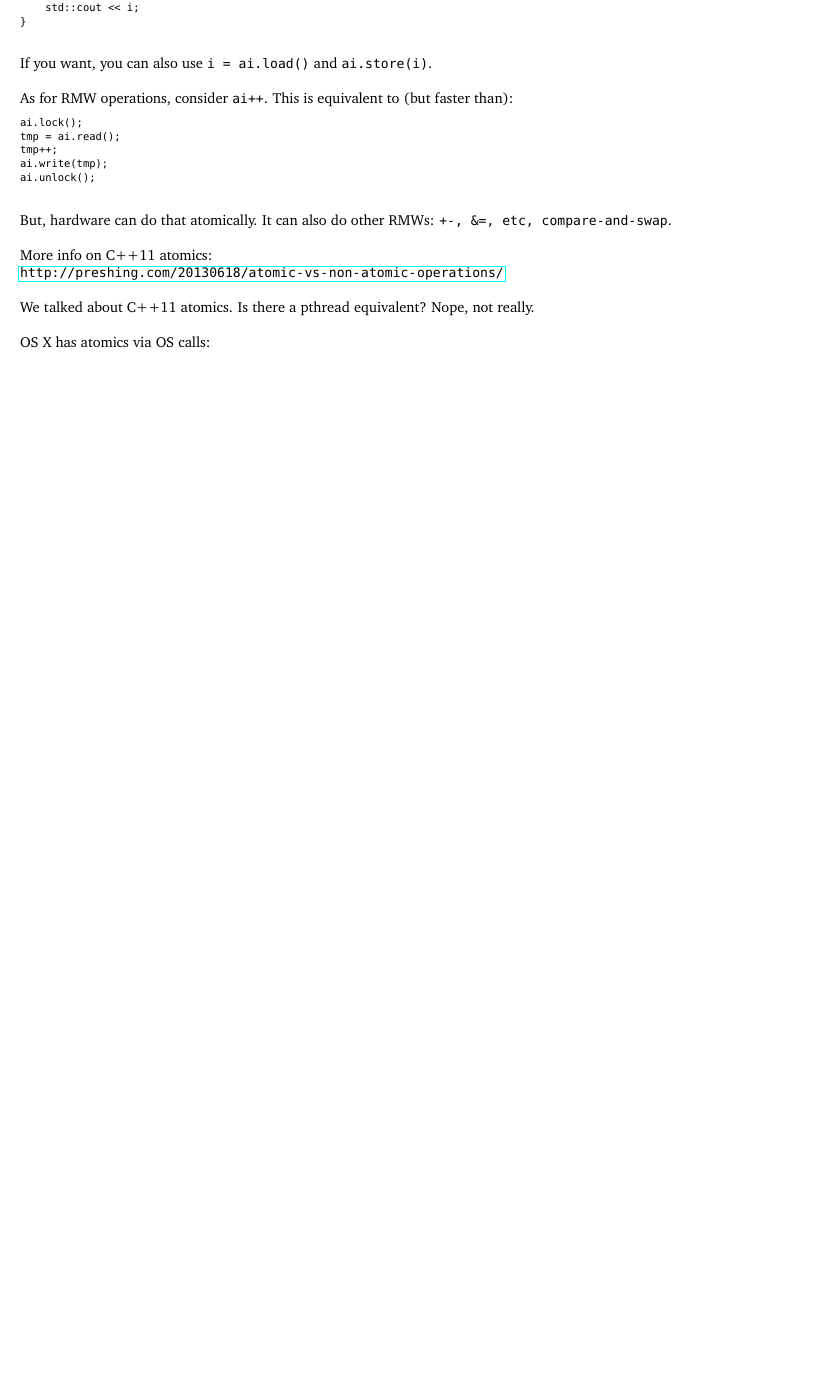
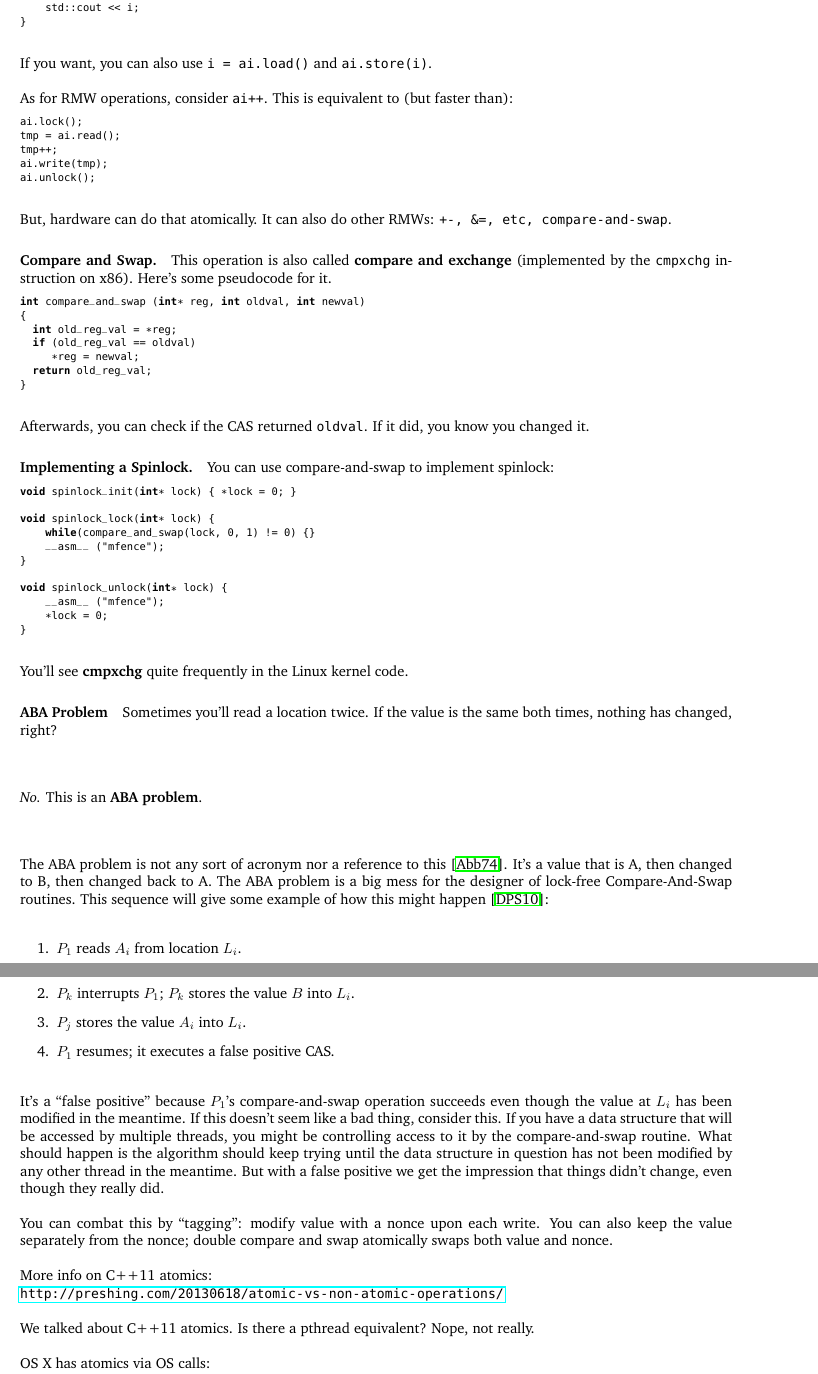
Before and after one commit to jzarnett/ece459, a LaTeX document (lectures/L11.tex): part of page 5 of 7 before the commit and two parts of pages 5 and 6 of 8 after it, the two joined at a grey line, cut so that both start at the same text, the shorter picture padded with empty space. Compiled offline with pdfLaTeX.

Commit message:
L11 with atomics where they belong

```diff
--- a/lectures/L11.tex
+++ b/lectures/L11.tex
@@ -150,6 +150,60 @@ ai.write(tmp);
 ai.unlock();
 \end{lstlisting}
 But, hardware can do that atomically. It can also do other RMWs: {\tt +-, \&=, etc, compare-and-swap}.
+
+\paragraph{Compare and Swap.} This operation is also called {\bf compare and exchange} (implemented by the {\tt cmpxchg} instruction on x86).
+Here's some pseudocode for it.
+  \begin{lstlisting}[language=C]
+int compare_and_swap (int* reg, int oldval, int newval)
+{
+  int old_reg_val = *reg;
+  if (old_reg_val == oldval)
+     *reg = newval;
+  return old_reg_val;
+}
+  \end{lstlisting}
+
+Afterwards, you can check if the CAS returned {\tt oldval}. If it did, you know you changed it.
+
+
+\paragraph{Implementing a Spinlock.}
+You can use compare-and-swap to implement spinlock:
+  \begin{lstlisting}[language=C]
+void spinlock_init(int* lock) { *lock = 0; }
+
+void spinlock_lock(int* lock) {
+    while(compare_and_swap(lock, 0, 1) != 0) {}
+    __asm__ ("mfence");
+}
+
+void spinlock_unlock(int* lock) {
+    __asm__ ("mfence");
+    *lock = 0;
+}
+  \end{lstlisting}
+You'll see {\bf cmpxchg} quite frequently in the Linux kernel code.
+
+\paragraph{ABA Problem}
+Sometimes you'll read a location twice.
+If the value is the same both times, nothing has changed, right?\\[1em]
+
+\emph{No.} This is an {\bf ABA problem}.\\[1em]
+
+The ABA problem is not any sort of acronym nor a reference to this~\cite{abba}. It's a value that is A, then changed to B, then changed back to A. The ABA problem is a big mess for the designer of lock-free Compare-And-Swap routines. This sequence will give some example of how this might happen~\cite{abaproblem}:
+
+\begin{enumerate}
+	\item $P_{1}$ reads $A_{i}$ from location $L_{i}$.
+	\item $P_{k}$ interrupts $P_{1}$; $P_{k}$ stores the value $B$ into $L_{i}$.
+	\item $P_{j}$ stores the value $A_{i}$ into $L_{i}$.
+	\item $P_{1}$ resumes; it executes a false positive CAS.
+\end{enumerate}
+
+It's a ``false positive'' because $P_{1}$'s compare-and-swap operation succeeds even though the value at $L_{i}$ has been modified in the meantime. If this doesn't seem like a bad thing, consider this. If you have a data structure that will be accessed by multiple threads, you might be controlling access to it by the compare-and-swap routine. What should happen is the algorithm should keep trying until the data structure in question has not been modified by any other thread in the meantime. But with a false positive we get the impression that things didn't change, even though they really did.
+
+You can combat this by ``tagging'': modify value with a nonce upon each
+write.  You can also keep the value separately from the nonce; double
+compare and swap atomically swaps both value and nonce.
+
 
 More info on C++11 atomics:\\
 \url{http://preshing.com/20130618/atomic-vs-non-atomic-operations/}
```
Also changed, not shown: lectures/L11-slides.tex (+56 -35 lines), lectures/L11-Lock_Convoys_Atomics_Lock-Freedom.pdf, lectures/L11-slides-Lock_Convoys_Atomics_Lock-Freedom.pdf, lectures/images/noblocks.jpg (added), lectures/images/pusheen-sleep.png (added), lectures/images/skepticalkid.jpg (added), lectures/images/usebombswisely.png (added), lectures/L11.tex (2 more changed lines).
